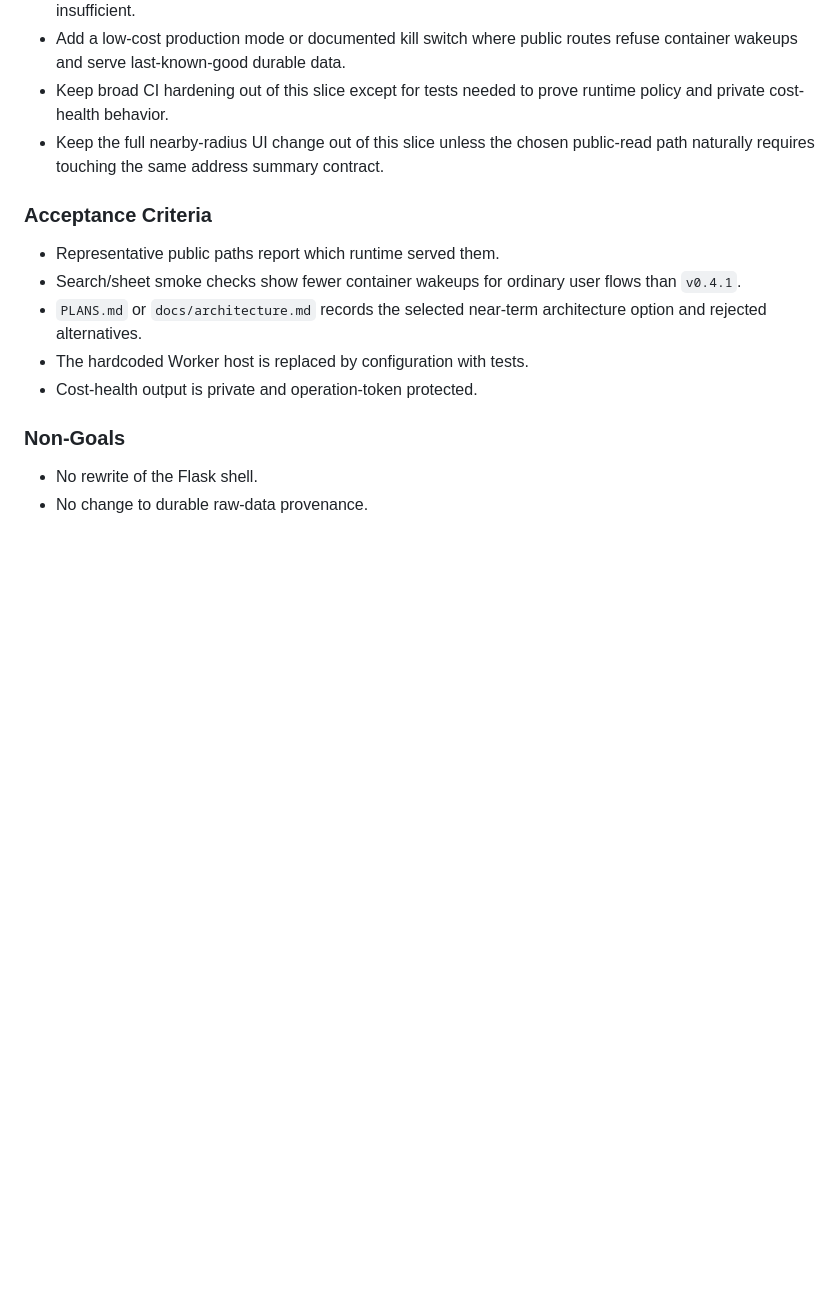
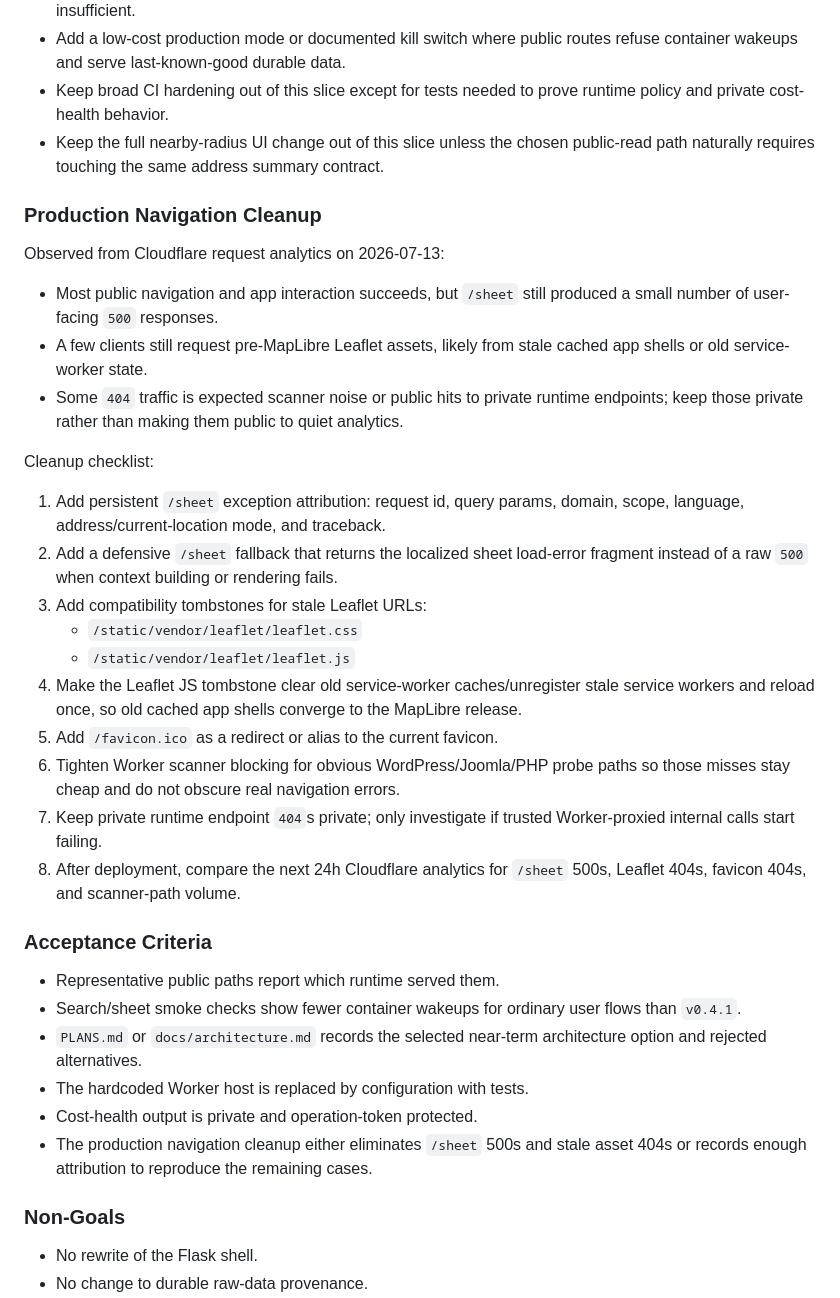
Before and after one commit to dlq/pannes-historiques, a Markdown page: PLANS.md, the part around the change. Drawn GitHub-style; blank space fills up the shorter version.

Commit message:
Plan production navigation cleanup

```diff
--- a/PLANS.md
+++ b/PLANS.md
@@ -38,6 +38,27 @@ Reduce normal public browsing/search dependence on the Python container, make ru
 - Keep broad CI hardening out of this slice except for tests needed to prove runtime policy and private cost-health behavior.
 - Keep the full nearby-radius UI change out of this slice unless the chosen public-read path naturally requires touching the same address summary contract.
 
+### Production Navigation Cleanup
+
+Observed from Cloudflare request analytics on 2026-07-13:
+
+- Most public navigation and app interaction succeeds, but `/sheet` still produced a small number of user-facing `500` responses.
+- A few clients still request pre-MapLibre Leaflet assets, likely from stale cached app shells or old service-worker state.
+- Some `404` traffic is expected scanner noise or public hits to private runtime endpoints; keep those private rather than making them public to quiet analytics.
+
+Cleanup checklist:
+
+1. Add persistent `/sheet` exception attribution: request id, query params, domain, scope, language, address/current-location mode, and traceback.
+2. Add a defensive `/sheet` fallback that returns the localized sheet load-error fragment instead of a raw `500` when context building or rendering fails.
+3. Add compatibility tombstones for stale Leaflet URLs:
+   - `/static/vendor/leaflet/leaflet.css`
+   - `/static/vendor/leaflet/leaflet.js`
+4. Make the Leaflet JS tombstone clear old service-worker caches/unregister stale service workers and reload once, so old cached app shells converge to the MapLibre release.
+5. Add `/favicon.ico` as a redirect or alias to the current favicon.
+6. Tighten Worker scanner blocking for obvious WordPress/Joomla/PHP probe paths so those misses stay cheap and do not obscure real navigation errors.
+7. Keep private runtime endpoint `404`s private; only investigate if trusted Worker-proxied internal calls start failing.
+8. After deployment, compare the next 24h Cloudflare analytics for `/sheet` 500s, Leaflet 404s, favicon 404s, and scanner-path volume.
+
 ### Acceptance Criteria
 
 - Representative public paths report which runtime served them.
@@ -45,6 +66,7 @@ Reduce normal public browsing/search dependence on the Python container, make ru
 - `PLANS.md` or `docs/architecture.md` records the selected near-term architecture option and rejected alternatives.
 - The hardcoded Worker host is replaced by configuration with tests.
 - Cost-health output is private and operation-token protected.
+- The production navigation cleanup either eliminates `/sheet` 500s and stale asset 404s or records enough attribution to reproduce the remaining cases.
 
 ### Non-Goals
 
```
